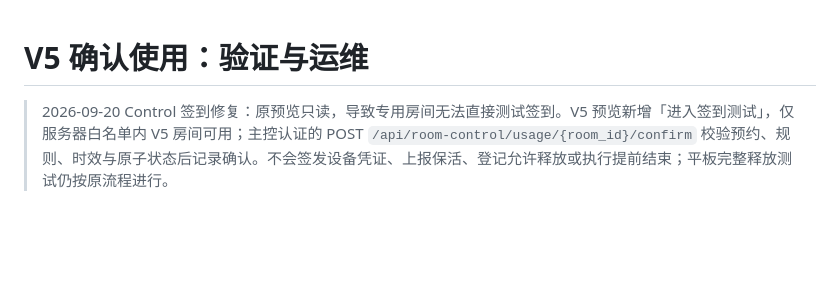
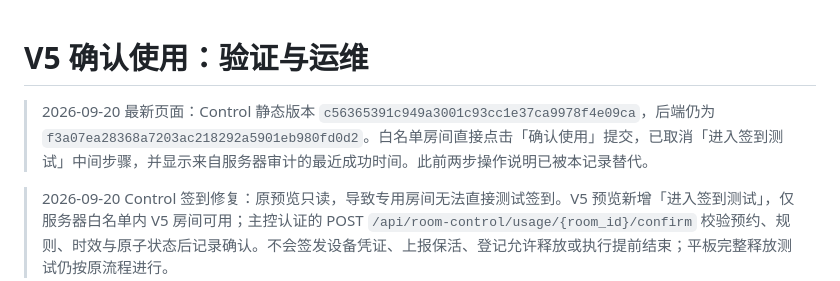
Before and after one commit to arthurxbwang/roombeacon, a Markdown page: docs/v5-usage-verification.md, the part around the change. GitHub-like rendering; blank space fills up the shorter version.

```diff
--- a/docs/v5-usage-verification.md
+++ b/docs/v5-usage-verification.md
@@ -1,4 +1,6 @@
 # V5 确认使用：验证与运维
+
+> 2026-09-20 最新页面：Control 静态版本 `c56365391c949a3001c93cc1e37ca9978f4e09ca`，后端仍为 `f3a07ea28368a7203ac218292a5901eb980fd0d2`。白名单房间直接点击「确认使用」提交，已取消「进入签到测试」中间步骤，并显示来自服务器审计的最近成功时间。此前两步操作说明已被本记录替代。
 
 > 2026-09-20 Control 签到修复：原预览只读，导致专用房间无法直接测试签到。V5 预览新增「进入签到测试」，仅服务器白名单内 V5 房间可用；主控认证的 POST `/api/room-control/usage/{room_id}/confirm` 校验预约、规则、时效与原子状态后记录确认。不会签发设备凭证、上报保活、登记允许释放或执行提前结束；平板完整释放测试仍按原流程进行。
 
```
Also changed, not shown: docs/handoff.md (+2 -0 lines), docs/v5-control-deployment.md (+11 -0 lines).
